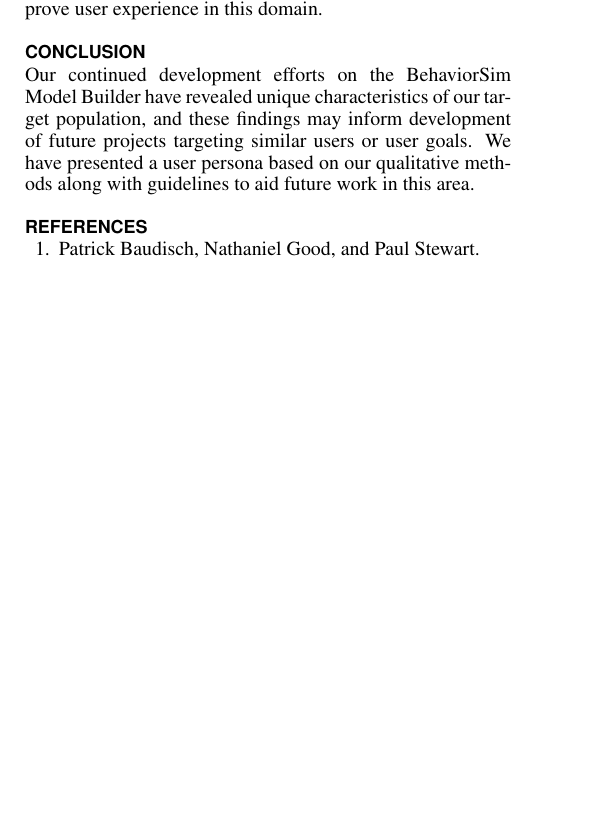
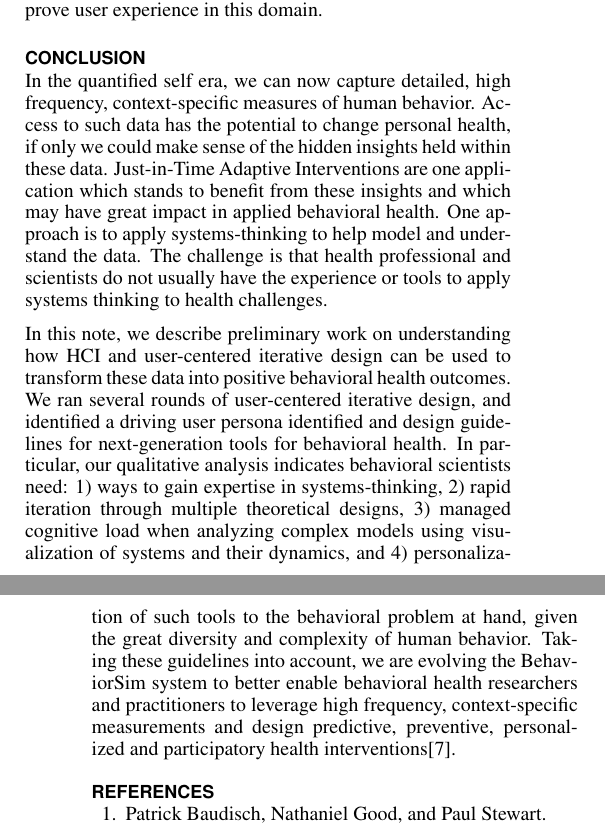
Before and after one commit to 7yl4r/designing-for-intervention-developers, a LaTeX document (proceedings.tex): part of one column of page 4 of 5 before the commit and two parts of the columns of pages 4 and 5 of 5 after it, the two joined at a grey line, cut so that both start at the same text, the shorter picture padded with empty space. Compiled offline with pdfLaTeX.

Commit message:
added conclusion

```diff
--- a/proceedings.tex
+++ b/proceedings.tex
@@ -329,8 +329,18 @@ Furthermore, a JiTAI development software requires a standardized behavioral mod
 Thus, personalization of the software interface - to adapt the process or to offer relevant information\cite{kay2012creating} - can greatly improve user experience in this domain.
 
 \section{conclusion}
-Our continued development efforts on the BehaviorSim Model Builder have revealed unique characteristics of our target population, and these findings may inform development of future projects targeting similar users or user goals.
-We have presented a user persona based on our qualitative methods along with guidelines to aid future work in this area.
+%Our continued development efforts on the BehaviorSim Model Builder have revealed unique characteristics of our target population, and these findings may inform development of future projects targeting similar users or user goals.
+%We have presented a user persona based on our qualitative methods along with guidelines to aid future work in this area.
+In the quantified self era, we can now capture detailed, high frequency, context-specific measures of human behavior.
+Access to such data has the potential to change personal health, if only we could make sense of the hidden insights held within these data.
+Just-in-Time Adaptive Interventions are one application which stands to benefit from these insights and which may have great impact in applied behavioral health.
+One approach is to apply systems-thinking to help model and understand the data.
+The challenge is that health professional and scientists do not usually have the experience or tools to apply systems thinking to health challenges.
+
+In this note, we describe preliminary work on understanding how HCI and user-centered iterative design can be used to transform these data into positive behavioral health outcomes.
+We ran several rounds of user-centered iterative design, and identified a driving user persona identified and design guidelines for next-generation tools for behavioral health.
+In particular, our qualitative analysis indicates behavioral scientists need: 1) ways to gain expertise in systems-thinking, 2) rapid iteration through multiple theoretical designs, 3) managed cognitive load when analyzing complex models using visualization of systems and their dynamics, and 4) personalization of such tools to the behavioral problem at hand, given the great diversity and complexity of human behavior.
+Taking these guidelines into account, we are evolving the BehaviorSim system to better enable behavioral health researchers and practitioners to  leverage high frequency, context-specific measurements and design predictive, preventive, personalized and participatory health interventions\cite{hood2011predictive}.
 
 %\section{Acknowledgments}
 
```
Also changed, not shown: sample.bib (+11 -0 lines), proceedings.pdf.
